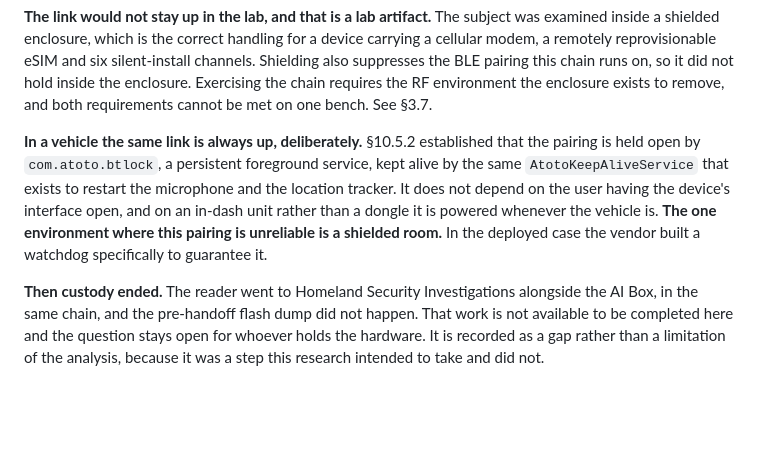
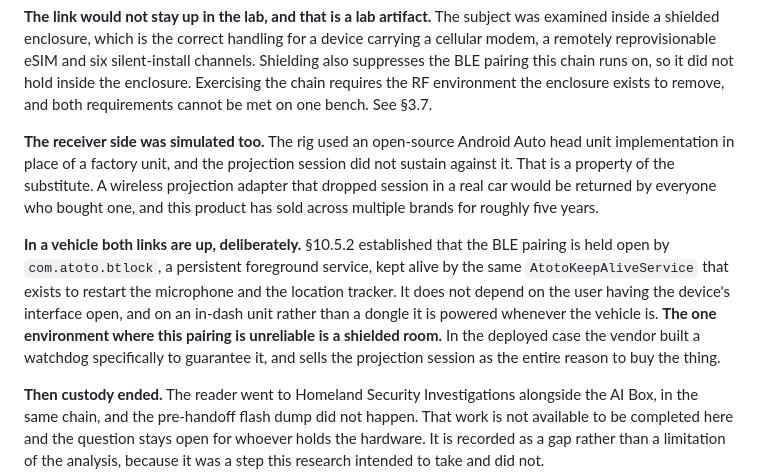
Before and after one commit to jpuckett11/AtotoCarAI, a Markdown page: 04_DELIVERY_SUPPLY_AND_PROOF.md, the part around the change. GitHub-like rendering; blank space fills up the shorter version.

```diff
--- a/04_DELIVERY_SUPPLY_AND_PROOF.md
+++ b/04_DELIVERY_SUPPLY_AND_PROOF.md
@@ -621,13 +621,20 @@ channels. Shielding also suppresses the BLE pairing this chain runs on, so it di
 hold inside the enclosure. Exercising the chain requires the RF environment the
 enclosure exists to remove, and both requirements cannot be met on one bench. See §3.7.
 
-**In a vehicle the same link is always up, deliberately.** §10.5.2 established that the
+**The receiver side was simulated too.** The rig used an open-source Android Auto head
+unit implementation in place of a factory unit, and the projection session did not
+sustain against it. That is a property of the substitute. A wireless projection adapter
+that dropped session in a real car would be returned by everyone who bought one, and
+this product has sold across multiple brands for roughly five years.
+
+**In a vehicle both links are up, deliberately.** §10.5.2 established that the BLE
 pairing is held open by `com.atoto.btlock`, a persistent foreground service, kept alive
 by the same `AtotoKeepAliveService` that exists to restart the microphone and the
 location tracker. It does not depend on the user having the device's interface open,
 and on an in-dash unit rather than a dongle it is powered whenever the vehicle is. **The
 one environment where this pairing is unreliable is a shielded room.** In the deployed
-case the vendor built a watchdog specifically to guarantee it.
+case the vendor built a watchdog specifically to guarantee it, and sells the projection
+session as the entire reason to buy the thing.
 
 **Then custody ended.** The reader went to Homeland Security Investigations alongside
 the AI Box, in the same chain, and the pre-handoff flash dump did not happen. That work
```
Also changed, not shown: 01_ANALYSIS_METHOD.md (+14 -2 lines).
